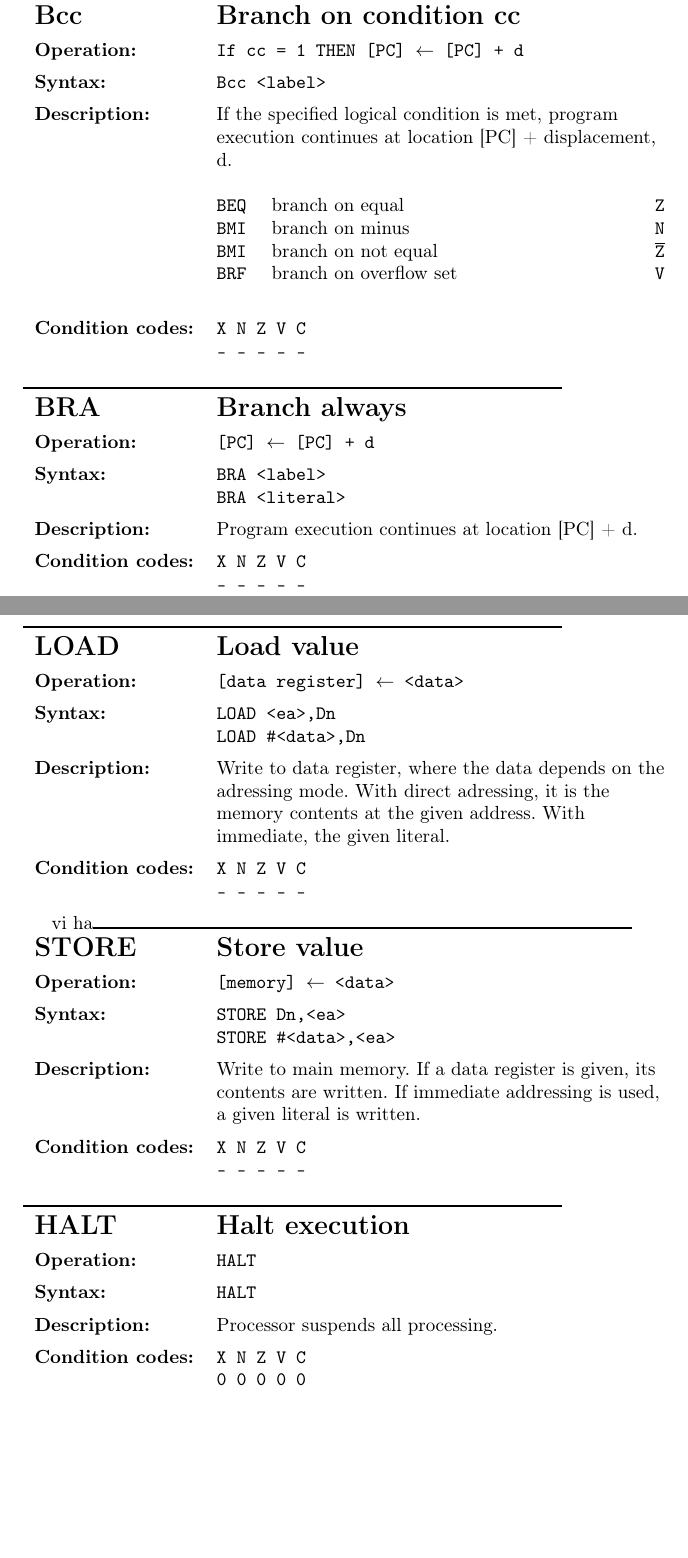
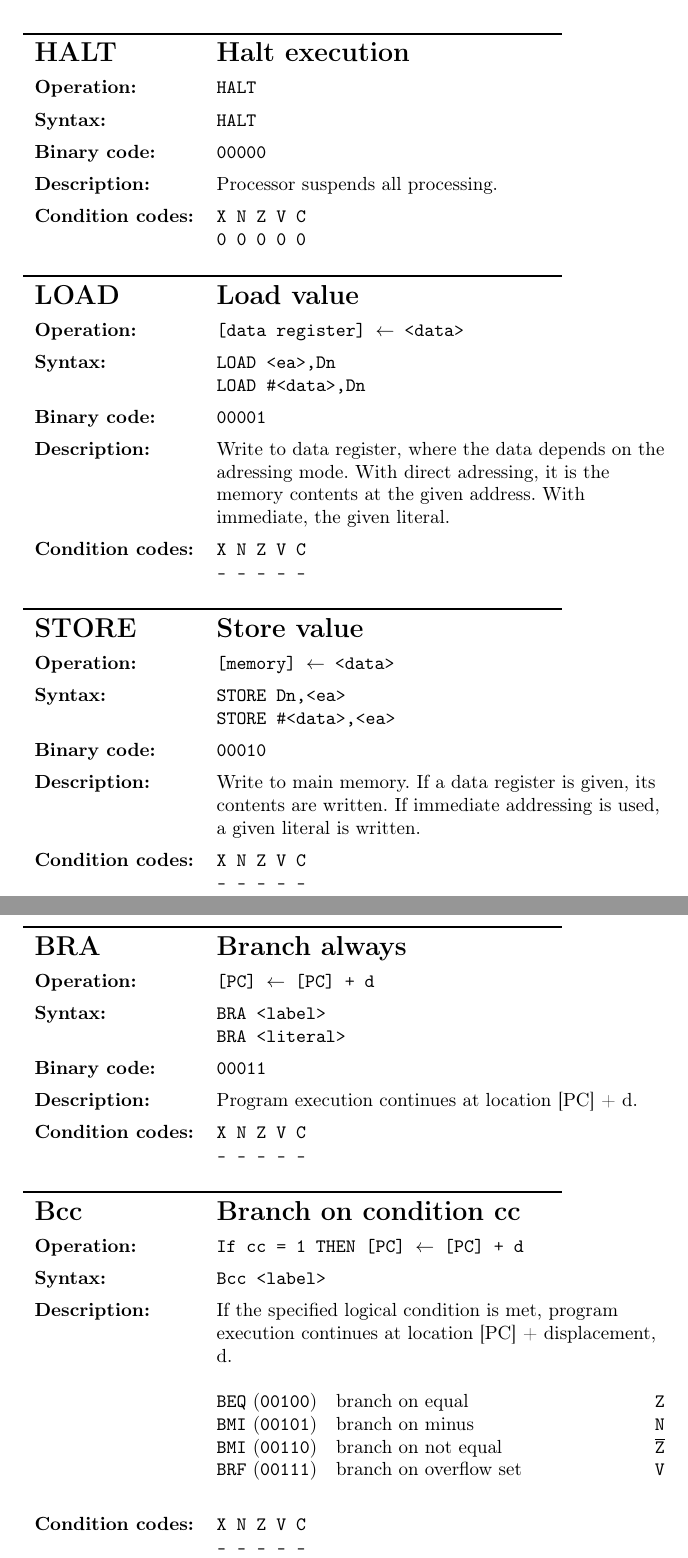
Before and after one commit to Jethro95/TSEA83_Graphing_Calculator, a LaTeX document (design/doc.tex): two parts of pages 10 and 11 of 11 before the commit and two parts of pages 5 and 6 of 11 after it, joined at a grey line, cut at the place of the change, the shorter picture padded with empty space. Compiled offline with pdfLaTeX.

Commit message:
Added binary codes for all instructions in appendix.

```diff
--- a/design/doc.tex
+++ b/design/doc.tex
@@ -180,6 +180,96 @@ En fungerande processor som kan rita ut flyttal från en adress i minnet med hj
 \begin{appendices}
 \section{Instruktionsuppsättning}
 %%%%%
+% HALT
+%%%%%
+\noindent\rule{10cm}{1pt}\newline %Horizontal line
+\newcolumntype{L}{>{\raggedright\arraybackslash}X} %Custom column type for left column
+\setlength\extrarowheight{5pt} %Increase row spacing
+\begin{tabularx}{\textwidth}{lL}
+  {\Large \textbf{HALT}} 	& {\Large \textbf{Halt execution}}\\
+  \textbf{Operation:} 		& \texttt{HALT}\\
+  \textbf{Syntax:}  		& \texttt{HALT}\\
+  \textbf{Binary code:} 	& \texttt{00000}\\
+  \textbf{Description:}  	& Processor suspends all processing.\\
+  \textbf{Condition codes:} & \texttt{X N Z V C\newline 0 0 0 0 0}\\
+\end{tabularx}
+\newline
+
+%%%%%
+% LOAD
+%%%%%
+\noindent\rule{10cm}{1pt}\newline %Horizontal line
+\newcolumntype{L}{>{\raggedright\arraybackslash}X} %Custom column type for left column
+\setlength\extrarowheight{5pt} %Increase row spacing
+\begin{tabularx}{\textwidth}{lL}
+  {\Large \textbf{LOAD}} 	& {\Large \textbf{Load value}}\\
+  \textbf{Operation:} 		& \texttt{[data register] $\leftarrow$ <data>}\\
+  \textbf{Syntax:}  		& \texttt{LOAD <ea>,Dn}\newline\texttt{LOAD \#<data>,Dn}\\
+  \textbf{Binary code:} 	& \texttt{00001}\\
+  \textbf{Description:}  	& Write to data register, where the data depends on the adressing mode. With direct adressing, it is the memory contents at the given address. With immediate, the given literal.\\
+  \textbf{Condition codes:} & \texttt{X N Z V C\newline - - - - -}\\
+\end{tabularx}
+\newline
+
+%%%%%
+% STORE
+%%%%%
+\noindent\rule{10cm}{1pt}\newline %Horizontal line
+\newcolumntype{L}{>{\raggedright\arraybackslash}X} %Custom column type for left column
+\setlength\extrarowheight{5pt} %Increase row spacing
+\begin{tabularx}{\textwidth}{lL}
+  {\Large \textbf{STORE}} 	& {\Large \textbf{Store value}}\\
+  \textbf{Operation:} 		& \texttt{[memory] $\leftarrow$ <data>}\\
+  \textbf{Syntax:}  		& \texttt{STORE Dn,<ea>}\newline\texttt{STORE \#<data>,<ea>}\\
+    \textbf{Binary code:} 	& \texttt{00010}\\
+  \textbf{Description:}  	& Write to main memory. If a data register is given, its contents are written. If immediate addressing is used, a given literal is written.\\
+  \textbf{Condition codes:} & \texttt{X N Z V C\newline - - - - -}\\
+\end{tabularx}
+\newline
+
+\newpage
+
+%%%%%
+% BRA
+%%%%%
+\noindent\rule{10cm}{1pt}\newline %Horizontal line
+\newcolumntype{L}{>{\raggedright\arraybackslash}X} %Custom column type for left column
+\setlength\extrarowheight{5pt} %Increase row spacing
+\begin{tabularx}{\textwidth}{lL}
+  {\Large \textbf{BRA}} 	& {\Large \textbf{Branch always}}\\
+  \textbf{Operation:} 		& \texttt{[PC] $\leftarrow$ [PC] + d}\\
+  \textbf{Syntax:}  		& \texttt{BRA <label>}\newline\texttt{BRA <literal>}\\
+  \textbf{Binary code:} 	& \texttt{00011}\\
+  \textbf{Description:}  	& Program execution continues at location [PC] + d.\\
+  \textbf{Condition codes:} & \texttt{X N Z V C\newline - - - - -}\\
+\end{tabularx}
+\newline
+
+%%%%%
+% Bcc
+%%%%%
+\noindent\rule{10cm}{1pt}\newline %Horizontal line
+\newcolumntype{L}{>{\raggedright\arraybackslash}X} %Custom column type for left column
+\setlength\extrarowheight{5pt} %Increase row spacing
+\begin{tabularx}{\textwidth}{lL}
+  {\Large \textbf{Bcc}} 	& {\Large \textbf{Branch on condition cc}}\\
+  \textbf{Operation:} 		& \texttt{If cc = 1 THEN [PC] $\leftarrow$ [PC] + d}\\
+  \textbf{Syntax:}  		& \texttt{Bcc <label>}\\
+  \textbf{Description:}  	& If the specified logical condition is met, program execution
+continues at location [PC] + displacement, d.\newline
+
+\texttt{BEQ} (\texttt{00100}) {} {} branch on equal\hfill \texttt{Z}\newline
+\texttt{BMI} (\texttt{00101}) {} {} branch on minus\hfill \texttt{N}\newline
+\texttt{BMI} (\texttt{00110}) {} {} branch on not equal\hfill \texttt{\textoverline{Z}}\newline
+\texttt{BRF} (\texttt{00111}) {} {} branch on overflow set\hfill \texttt{V}\newline
+							  \\
+  \textbf{Condition codes:} & \texttt{X N Z V C\newline - - - - -}\\
+\end{tabularx}
+\newline
+
+\newpage
+
+%%%%%
 % ADD
 %%%%%
 \noindent\rule{10cm}{1pt}\newline %Horizontal line
@@ -344,90 +442,10 @@ the number.\\
 \end{tabularx}
 \newline
 
-\newpage
-
-%%%%%
-% Bcc
-%%%%%
-\noindent\rule{10cm}{1pt}\newline %Horizontal line
-\newcolumntype{L}{>{\raggedright\arraybackslash}X} %Custom column type for left column
-\setlength\extrarowheight{5pt} %Increase row spacing
-\begin{tabularx}{\textwidth}{lL}
-  {\Large \textbf{Bcc}} 	& {\Large \textbf{Branch on condition cc}}\\
-  \textbf{Operation:} 		& \texttt{If cc = 1 THEN [PC] $\leftarrow$ [PC] + d}\\
-  \textbf{Syntax:}  		& \texttt{Bcc <label>}\\
-  \textbf{Description:}  	& If the specified logical condition is met, program execution
-continues at location [PC] + displacement, d.\newline\newline
-							  \texttt{BEQ} {} {} {} branch on equal\hfill \texttt{Z}\newline
-							  \texttt{BMI} {} {} {} branch on minus\hfill \texttt{N}\newline
-							  \texttt{BMI} {} {} {} branch on not equal\hfill \texttt{\textoverline{Z}}\newline
-							  \texttt{BRF} {} {} {} branch on overflow set\hfill \texttt{V}\newline
-							  \\
-  \textbf{Condition codes:} & \texttt{X N Z V C\newline - - - - -}\\
-\end{tabularx}
-\newline
-
-%%%%%
-% BRA
-%%%%%
-\noindent\rule{10cm}{1pt}\newline %Horizontal line
-\newcolumntype{L}{>{\raggedright\arraybackslash}X} %Custom column type for left column
-\setlength\extrarowheight{5pt} %Increase row spacing
-\begin{tabularx}{\textwidth}{lL}
-  {\Large \textbf{BRA}} 	& {\Large \textbf{Branch always}}\\
-  \textbf{Operation:} 		& \texttt{[PC] $\leftarrow$ [PC] + d}\\
-  \textbf{Syntax:}  		& \texttt{BRA <label>}\newline\texttt{BRA <literal>}\\
-  \textbf{Description:}  	& Program execution continues at location [PC] + d.\\
-  \textbf{Condition codes:} & \texttt{X N Z V C\newline - - - - -}\\
-\end{tabularx}
-\newline
 
 \newpage
 
-%%%%%
-% LOAD
-%%%%%
-\noindent\rule{10cm}{1pt}\newline %Horizontal line
-\newcolumntype{L}{>{\raggedright\arraybackslash}X} %Custom column type for left column
-\setlength\extrarowheight{5pt} %Increase row spacing
-\begin{tabularx}{\textwidth}{lL}
-  {\Large \textbf{LOAD}} 	& {\Large \textbf{Load value}}\\
-  \textbf{Operation:} 		& \texttt{[data register] $\leftarrow$ <data>}\\
-  \textbf{Syntax:}  		& \texttt{LOAD <ea>,Dn}\newline\texttt{LOAD \#<data>,Dn}\\
-  \textbf{Description:}  	& Write to data register, where the data depends on the adressing mode. With direct adressing, it is the memory contents at the given address. With immediate, the given literal.\\
-  \textbf{Condition codes:} & \texttt{X N Z V C\newline - - - - -}\\
-\end{tabularx}
-\newline
 
-vi ha%%%%%
-% STORE
-%%%%%
-\noindent\rule{10cm}{1pt}\newline %Horizontal line
-\newcolumntype{L}{>{\raggedright\arraybackslash}X} %Custom column type for left column
-\setlength\extrarowheight{5pt} %Increase row spacing
-\begin{tabularx}{\textwidth}{lL}
-  {\Large \textbf{STORE}} 	& {\Large \textbf{Store value}}\\
-  \textbf{Operation:} 		& \texttt{[memory] $\leftarrow$ <data>}\\
-  \textbf{Syntax:}  		& \texttt{STORE Dn,<ea>}\newline\texttt{STORE \#<data>,<ea>}\\
-  \textbf{Description:}  	& Write to main memory. If a data register is given, its contents are written. If immediate addressing is used, a given literal is written.\\
-  \textbf{Condition codes:} & \texttt{X N Z V C\newline - - - - -}\\
-\end{tabularx}
-\newline
-
-%%%%%
-% HALT
-%%%%%
-\noindent\rule{10cm}{1pt}\newline %Horizontal line
-\newcolumntype{L}{>{\raggedright\arraybackslash}X} %Custom column type for left column
-\setlength\extrarowheight{5pt} %Increase row spacing
-\begin{tabularx}{\textwidth}{lL}
-  {\Large \textbf{HALT}} 	& {\Large \textbf{Halt execution}}\\
-  \textbf{Operation:} 		& \texttt{HALT}\\
-  \textbf{Syntax:}  		& \texttt{HALT}\\
-  \textbf{Description:}  	& Processor suspends all processing.\\
-  \textbf{Condition codes:} & \texttt{X N Z V C\newline 0 0 0 0 0}\\
-\end{tabularx}
-\newline
 
 \end{appendices}
 \end{document}
```
Also changed, not shown: design/doc.pdf, design/doc.tex (10 more changed lines).
